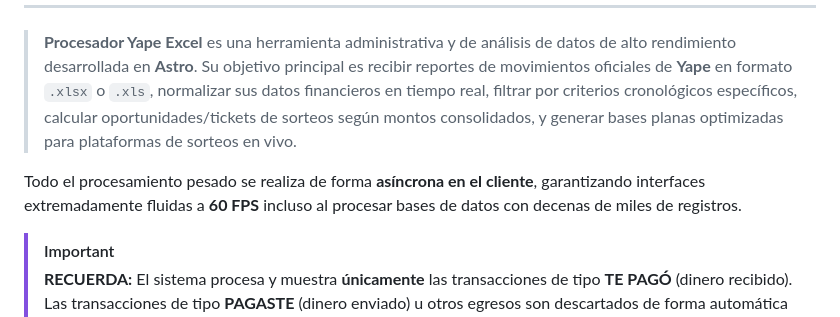
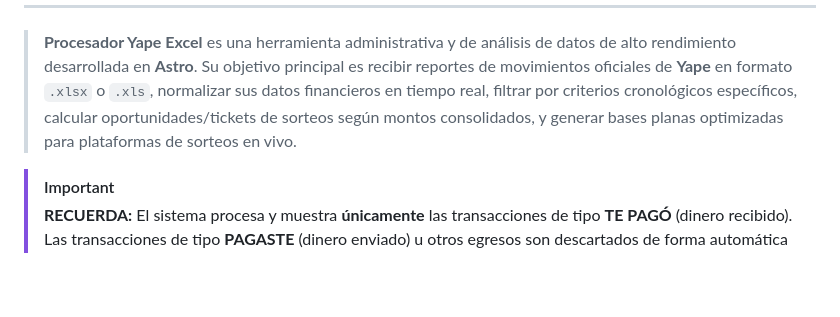
Before and after one commit to JorgeZegarra22/Procesador-Yape-Excel, a Markdown page: README.md, the part around the change. Rendered like a GitHub page; blank space fills up the shorter version.

```diff
--- a/README.md
+++ b/README.md
@@ -11,7 +11,6 @@
 
 > **Procesador Yape Excel** es una herramienta administrativa y de análisis de datos de alto rendimiento desarrollada en **Astro**. Su objetivo principal es recibir reportes de movimientos oficiales de **Yape** en formato `.xlsx` o `.xls`, normalizar sus datos financieros en tiempo real, filtrar por criterios cronológicos específicos, calcular oportunidades/tickets de sorteos según montos consolidados, y generar bases planas optimizadas para plataformas de sorteos en vivo.
 
-Todo el procesamiento pesado se realiza de forma **asíncrona en el cliente**, garantizando interfaces extremadamente fluidas a **60 FPS** incluso al procesar bases de datos con decenas de miles de registros.
 
 > [!IMPORTANT]
 > **RECUERDA:** El sistema procesa y muestra **únicamente** las transacciones de tipo **TE PAGÓ** (dinero recibido). Las transacciones de tipo **PAGASTE** (dinero enviado) u otros egresos son descartados de forma automática para calcular oportunidades válidas.
```
